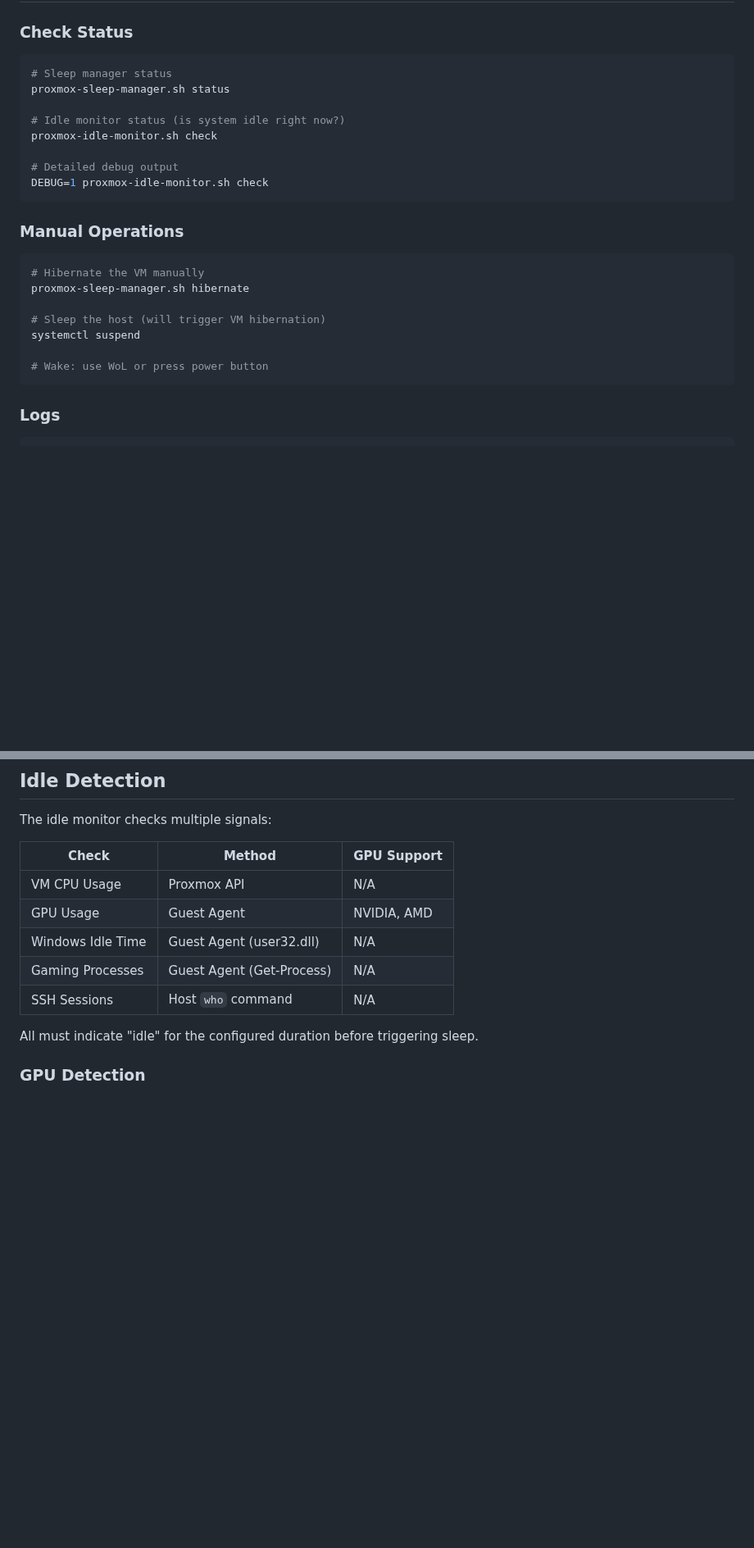
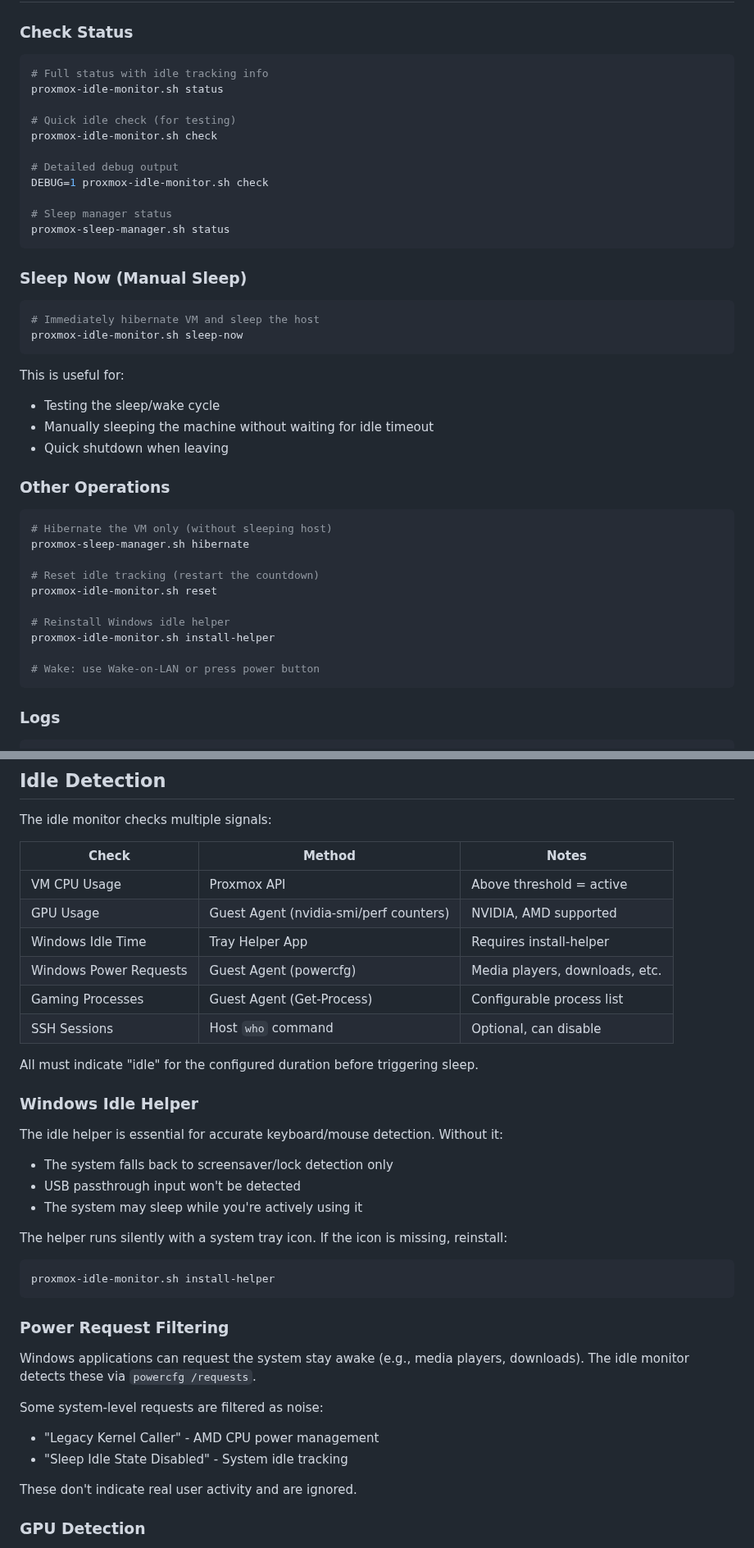
Before and after one commit to stuckj/proxmox-sleep, a Markdown page: README.md, 2 parts joined by grey strips. Shown at 82% size. GitHub-like rendering; blank space fills up the shorter version.

Commit message:
Update README with Windows idle helper documentation
- Document required install-helper step with clear explanation
- Explain why helper is needed (QEMU agent runs as SYSTEM in session 0)
- Document system tray icon behavior
- Add sleep-now command documentation
- Update idle detection table with all current checks
- Document power request filtering (AMD CPU noise)
- Add troubleshooting for helper issues
- Fix git clone URL

🤖 Generated with [Claude Code](https://claude.com/claude-code)

Co-Authored-By: Claude Opus 4.5 <noreply@anthropic.com>

````diff
--- a/README.md
+++ b/README.md
@@ -95,25 +116,42 @@ systemctl enable --now proxmox-idle-monitor.service
 
 ### Check Status
 ```bash
-# Sleep manager status
-proxmox-sleep-manager.sh status
+# Full status with idle tracking info
+proxmox-idle-monitor.sh status
 
-# Idle monitor status (is system idle right now?)
+# Quick idle check (for testing)
 proxmox-idle-monitor.sh check
 
 # Detailed debug output
 DEBUG=1 proxmox-idle-monitor.sh check
+
+# Sleep manager status
+proxmox-sleep-manager.sh status
 ```
 
-### Manual Operations
+### Sleep Now (Manual Sleep)
 ```bash
-# Hibernate the VM manually
+# Immediately hibernate VM and sleep the host
+proxmox-idle-monitor.sh sleep-now
+```
+
+This is useful for:
+- Testing the sleep/wake cycle
+- Manually sleeping the machine without waiting for idle timeout
+- Quick shutdown when leaving
+
+### Other Operations
+```bash
+# Hibernate the VM only (without sleeping host)
 proxmox-sleep-manager.sh hibernate
 
-# Sleep the host (will trigger VM hibernation)
-systemctl suspend
+# Reset idle tracking (restart the countdown)
+proxmox-idle-monitor.sh reset
 
-# Wake: use WoL or press power button
+# Reinstall Windows idle helper
+proxmox-idle-monitor.sh install-helper
+
+# Wake: use Wake-on-LAN or press power button
 ```
 
 ### Logs
@@ -158,15 +196,38 @@ Environment variables override config file settings, which override defaults.
 
 The idle monitor checks multiple signals:
 
-| Check | Method | GPU Support |
-|-------|--------|-------------|
-| VM CPU Usage | Proxmox API | N/A |
-| GPU Usage | Guest Agent | NVIDIA, AMD |
-| Windows Idle Time | Guest Agent (user32.dll) | N/A |
-| Gaming Processes | Guest Agent (Get-Process) | N/A |
-| SSH Sessions | Host `who` command | N/A |
+| Check | Method | Notes |
+|-------|--------|-------|
+| VM CPU Usage | Proxmox API | Above threshold = active |
+| GPU Usage | Guest Agent (nvidia-smi/perf counters) | NVIDIA, AMD supported |
+| Windows Idle Time | Tray Helper App | Requires install-helper |
+| Windows Power Requests | Guest Agent (powercfg) | Media players, downloads, etc. |
+| Gaming Processes | Guest Agent (Get-Process) | Configurable process list |
+| SSH Sessions | Host `who` command | Optional, can disable |
 
 All must indicate "idle" for the configured duration before triggering sleep.
+
+### Windows Idle Helper
+
+The idle helper is essential for accurate keyboard/mouse detection. Without it:
+- The system falls back to screensaver/lock detection only
+- USB passthrough input won't be detected
+- The system may sleep while you're actively using it
+
+The helper runs silently with a system tray icon. If the icon is missing, reinstall:
+```bash
+proxmox-idle-monitor.sh install-helper
+```
+
+### Power Request Filtering
+
+Windows applications can request the system stay awake (e.g., media players, downloads). The idle monitor detects these via `powercfg /requests`.
+
+Some system-level requests are filtered as noise:
+- "Legacy Kernel Caller" - AMD CPU power management
+- "Sleep Idle State Disabled" - System idle tracking
+
+These don't indicate real user activity and are ignored.
 
 ### GPU Detection
 
````
Also changed, not shown: other parts of README.md (+36 -1 lines).
